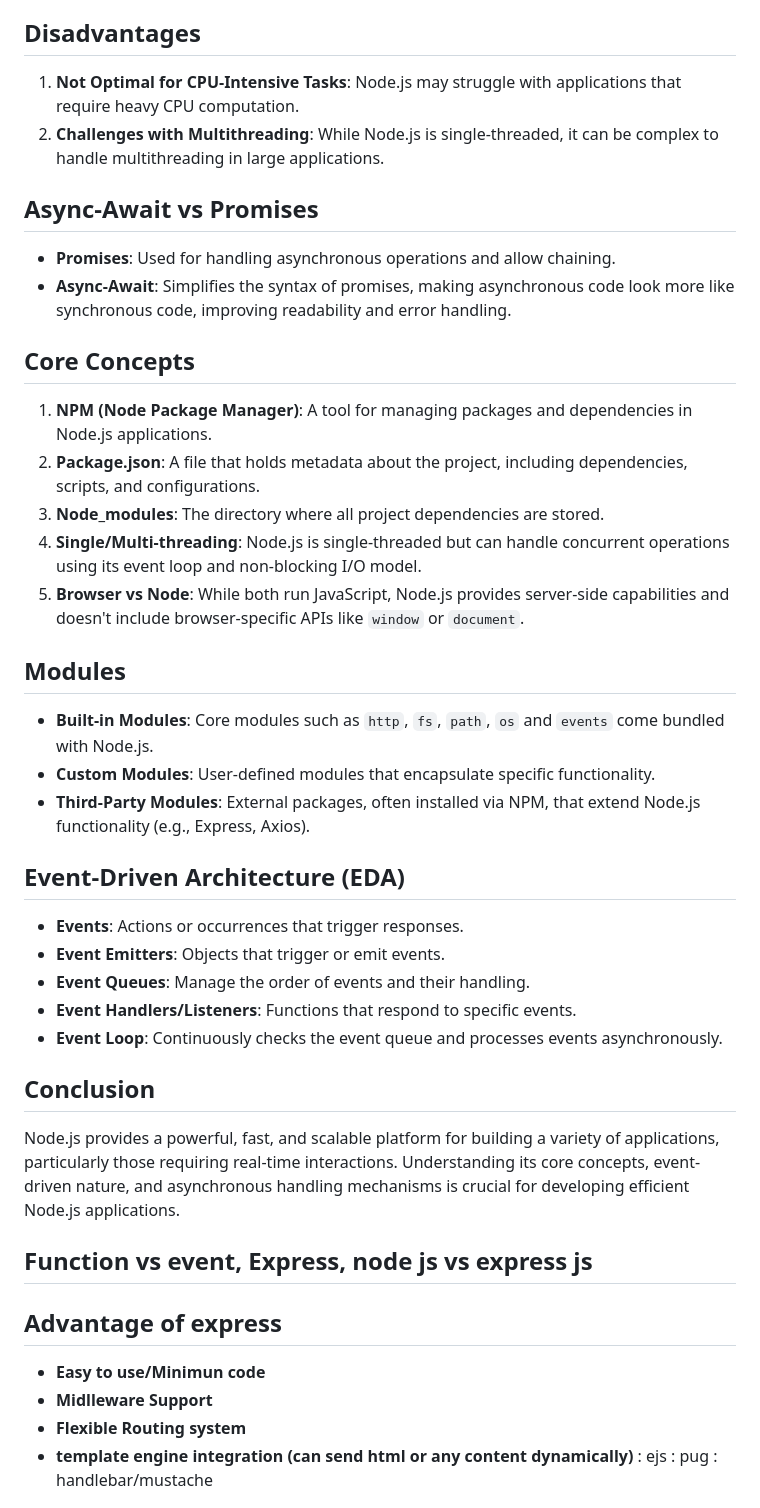
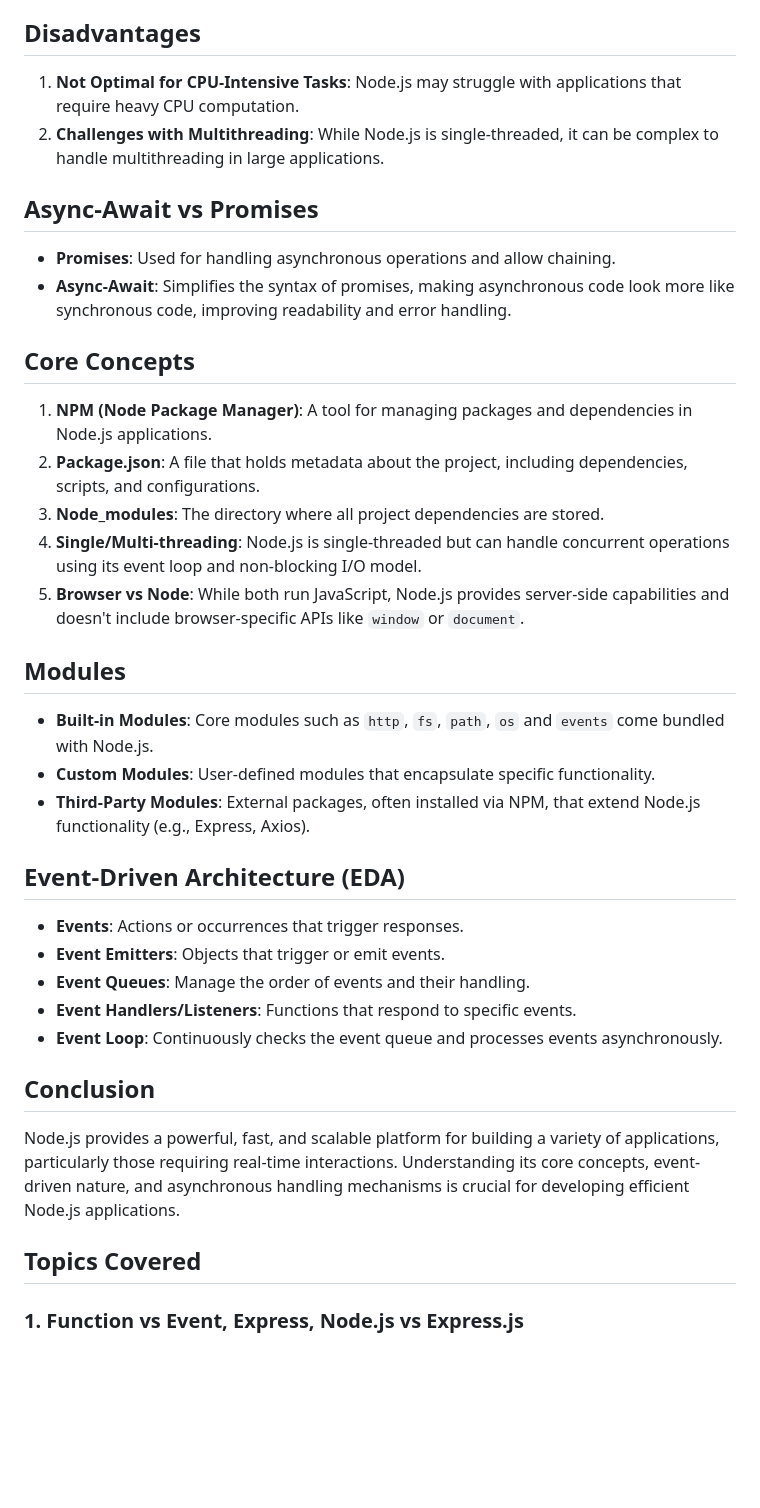
Before and after one commit to Sour3312/Learn-Node-JS, a Markdown page: readme.md, the part around one of its changes. GitHub-like rendering; blank space fills up the shorter version.

```diff
--- a/readme.md
+++ b/readme.md
@@ -11,14 +13,17 @@ Node.js is a single-threaded, asynchronous, and event-driven runtime built on Ch
 5. **Cross-Platform**: Runs on various operating systems, including Windows, macOS, and Linux.
 
 ## Disadvantages
+
 1. **Not Optimal for CPU-Intensive Tasks**: Node.js may struggle with applications that require heavy CPU computation.
 2. **Challenges with Multithreading**: While Node.js is single-threaded, it can be complex to handle multithreading in large applications.
 
 ## Async-Await vs Promises
+
 - **Promises**: Used for handling asynchronous operations and allow chaining.
 - **Async-Await**: Simplifies the syntax of promises, making asynchronous code look more like synchronous code, improving readability and error handling.
 
 ## Core Concepts
+
 1. **NPM (Node Package Manager)**: A tool for managing packages and dependencies in Node.js applications.
 2. **Package.json**: A file that holds metadata about the project, including dependencies, scripts, and configurations.
 3. **Node_modules**: The directory where all project dependencies are stored.
@@ -26,11 +31,13 @@ Node.js is a single-threaded, asynchronous, and event-driven runtime built on Ch
 5. **Browser vs Node**: While both run JavaScript, Node.js provides server-side capabilities and doesn't include browser-specific APIs like `window` or `document`.
 
 ## Modules
+
 - **Built-in Modules**: Core modules such as `http`, `fs`, `path`, `os` and `events` come bundled with Node.js.
 - **Custom Modules**: User-defined modules that encapsulate specific functionality.
 - **Third-Party Modules**: External packages, often installed via NPM, that extend Node.js functionality (e.g., Express, Axios).
 
 ## Event-Driven Architecture (EDA)
+
 - **Events**: Actions or occurrences that trigger responses.
 - **Event Emitters**: Objects that trigger or emit events.
 - **Event Queues**: Manage the order of events and their handling.
@@ -38,16 +45,10 @@ Node.js is a single-threaded, asynchronous, and event-driven runtime built on Ch
 - **Event Loop**: Continuously checks the event queue and processes events asynchronously.
 
 ## Conclusion
+
 Node.js provides a powerful, fast, and scalable platform for building a variety of applications, particularly those requiring real-time interactions. Understanding its core concepts, event-driven nature, and asynchronous handling mechanisms is crucial for developing efficient Node.js applications.
 
-## Function vs event, Express, node js vs express js
+## Topics Covered
 
-## Advantage of express
- - **Easy to use/Minimun code**
- - **Midlleware Support**
- - **Flexible Routing system**
- - **template engine integration (can send html or any content dynamically)**
-    : ejs
-    : pug
-    : handlebar/mustache
+### 1. Function vs Event, Express, Node.js vs Express.js
 
```
Also changed, not shown: other parts of readme.md (+130 -1 lines).
